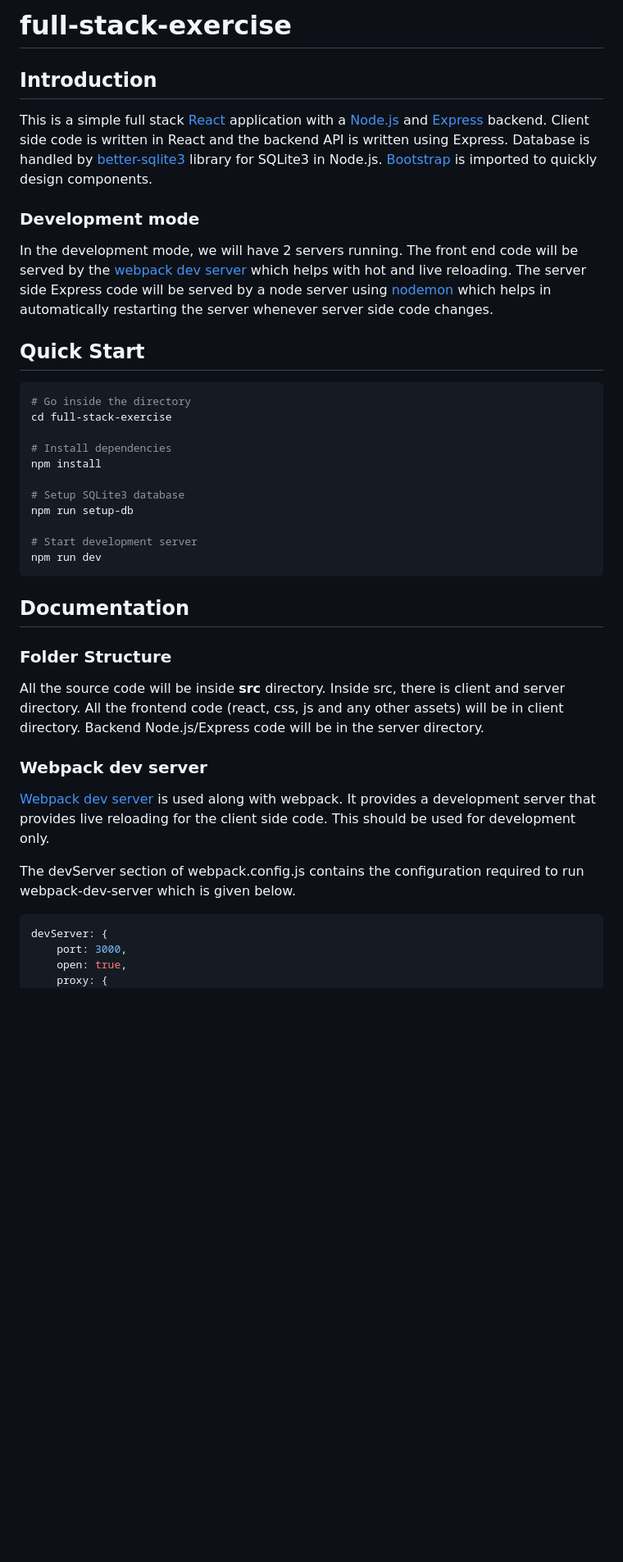
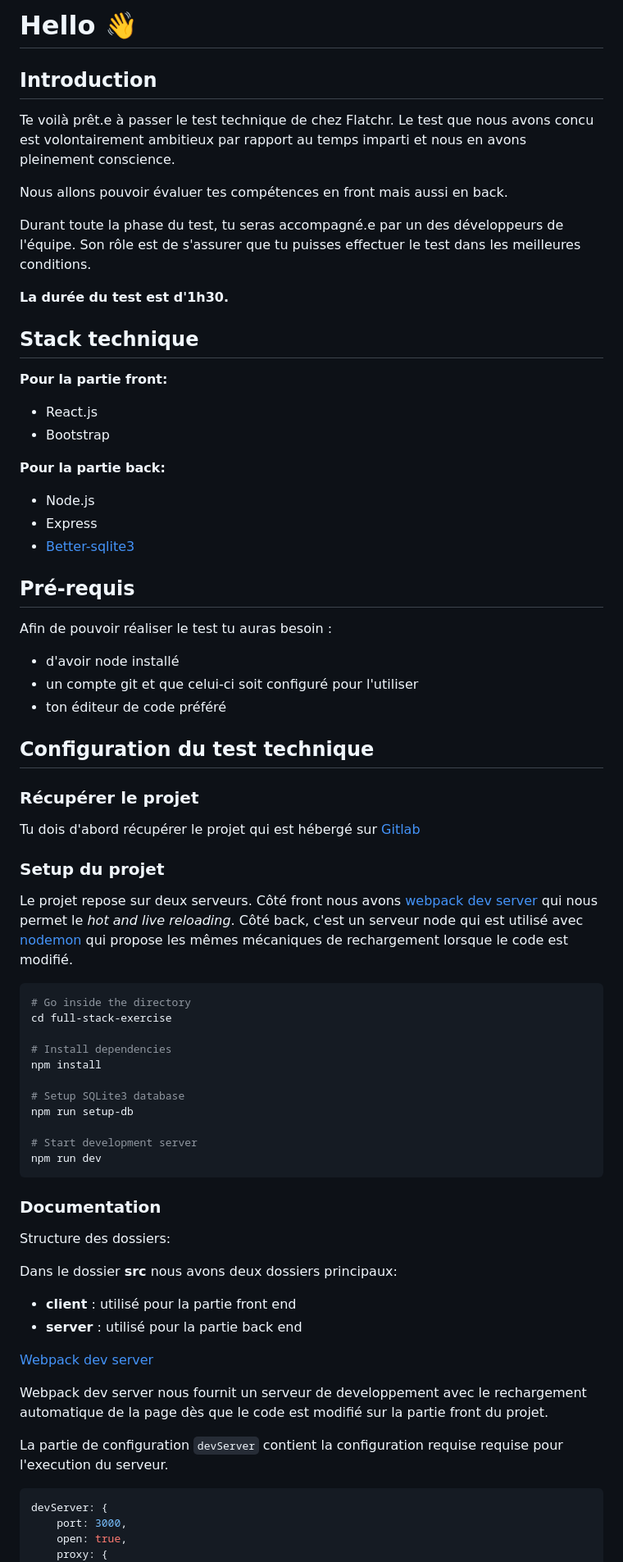
Before and after one commit to Garnement/flatchr-full-stack-exercise, a Markdown page: README.md, the part around one of its changes. Shown at 82% size. Drawn GitHub-style; blank space fills up the shorter version.

````diff
--- a/README.md
+++ b/README.md
@@ -1,17 +1,48 @@
-# full-stack-exercise
+# Hello 👋
 
 ## Introduction
 
-This is a simple full stack [React](https://reactjs.org/) application with a [Node.js](https://nodejs.org/en/) and [Express](https://expressjs.com/) backend.
-Client side code is written in React and the backend API is written using Express.
-Database is handled by [better-sqlite3](https://github.com/JoshuaWise/better-sqlite3) library for SQLite3 in Node.js.
-[Bootstrap](https://getbootstrap.com/docs/4.5/components/forms/) is imported to quickly design components.
+Te voilà prêt.e à passer le test technique de chez Flatchr.
+Le test que nous avons concu est volontairement ambitieux par rapport au
+temps imparti et nous en avons pleinement conscience.
 
-### Development mode
+Nous allons pouvoir évaluer tes compétences en front mais aussi en back.
 
-In the development mode, we will have 2 servers running. The front end code will be served by the [webpack dev server](https://webpack.js.org/configuration/dev-server/) which helps with hot and live reloading. The server side Express code will be served by a node server using [nodemon](https://nodemon.io/) which helps in automatically restarting the server whenever server side code changes.
+Durant toute la phase du test, tu seras accompagné.e par un des développeurs de l'équipe.
+Son rôle est de s'assurer que tu puisses effectuer le test dans les meilleures conditions.
 
-## Quick Start
+**La durée du test est d'1h30.**
+
+## Stack technique
+
+**Pour la partie front:**
+- React.js
+- Bootstrap
+
+**Pour la partie back:**
+- Node.js
+- Express
+- [Better-sqlite3](https://github.com/WiseLibs/better-sqlite3)
+
+## Pré-requis
+
+Afin de pouvoir réaliser le test tu auras besoin :
+
+- d'avoir node installé
+- un compte git et que celui-ci soit configuré pour l'utiliser
+- ton éditeur de code préféré
+
+## Configuration du test technique
+
+### Récupérer le projet
+
+Tu dois d'abord récupérer le projet qui est hébergé sur [Gitlab](https://gitlab.com/flatchr/public/full-stack-exercise.git)
+
+### Setup du projet
+
+Le projet repose sur deux serveurs.
+Côté front nous avons [webpack dev server](https://webpack.js.org/configuration/dev-server/) qui nous permet le *hot and live reloading*.
+Côté back, c'est un serveur node qui est utilisé avec [nodemon](https://nodemon.io/) qui propose les mêmes mécaniques de rechargement lorsque le code est modifié.
 
 ```bash
 # Go inside the directory
@@ -27,19 +58,22 @@ npm run setup-db
 npm run dev
 ```
 
-## Documentation
+### Documentation
 
-### Folder Structure
+Structure des dossiers:
 
-All the source code will be inside **src** directory. Inside src, there is client and server directory. All the frontend code (react, css, js and any other assets) will be in client directory. Backend Node.js/Express code will be in the server directory.
+Dans le dossier **src** nous avons deux dossiers principaux:
+- **client** : utilisé pour la partie front end
+- **server** : utilisé pour la partie back end
 
-### Webpack dev server
 
-[Webpack dev server](https://webpack.js.org/configuration/dev-server/) is used along with webpack. It provides a development server that provides live reloading for the client side code. This should be used for development only.
+[Webpack dev server](https://webpack.js.org/configuration/dev-server/)
 
-The devServer section of webpack.config.js contains the configuration required to run webpack-dev-server which is given below.
+Webpack dev server nous fournit un serveur de developpement avec le rechargement automatique de la page dès que le code est modifié sur la partie front du projet.
 
-```javascript
+La partie de configuration `devServer` contient la configuration requise requise pour l'execution du serveur.
+
+```js
 devServer: {
     port: 3000,
     open: true,
````
Also changed, not shown: other parts of README.md (+38 -19 lines).
